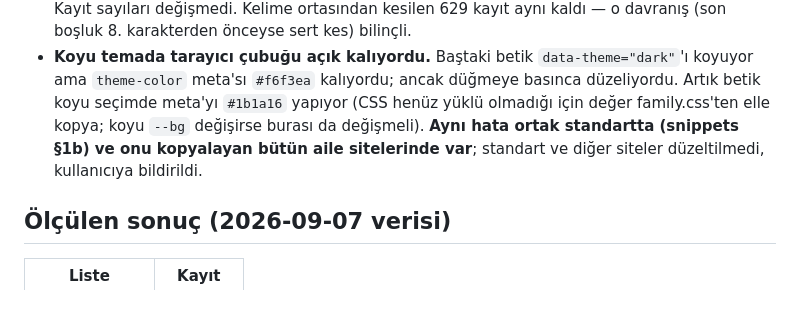
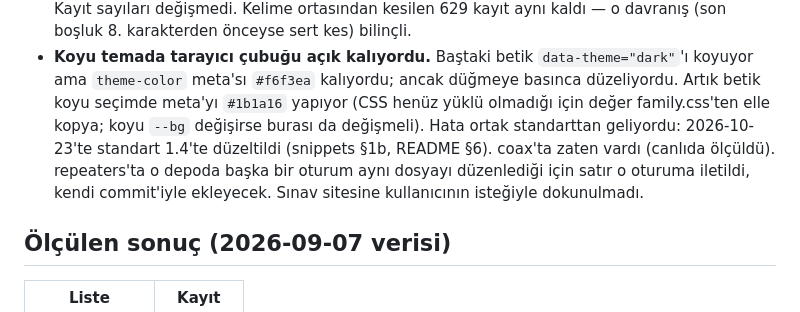
Before and after one commit to TA3HRJ/anytone-d890uv-contact-generator, a Markdown page: docs/HANDOFF.md, the part around the change. GitHub-like rendering.

Commit message:
HANDOFF: koyu tema çubuk renginin diğer aile sitelerindeki durumunu yaz
Hata ortak standarttan geliyordu ve standart 1.4'te düzeltildi. coax'ta
düzeltme zaten vardı; repeaters'ta aynı dosya başka bir çalışmanın elinde
olduğu için değişiklik o tarafa bırakıldı. Not, bu depodaki kaydın "diğer
siteler düzeltilmedi" demesini güncelliyor.

Co-Authored-By: Claude Opus 5.5 <noreply@anthropic.com>

```diff
--- a/docs/HANDOFF.md
+++ b/docs/HANDOFF.md
@@ -290,9 +290,11 @@ ASCII dışı karakter, 16'yı aşan ad, boş ad, boşluk/satır sonu sorunu, s
 - **Koyu temada tarayıcı çubuğu açık kalıyordu.** Baştaki betik `data-theme="dark"`'ı
   koyuyor ama `theme-color` meta'sı `#f6f3ea` kalıyordu; ancak düğmeye basınca düzeliyordu.
   Artık betik koyu seçimde meta'yı `#1b1a16` yapıyor (CSS henüz yüklü olmadığı için değer
-  family.css'ten elle kopya; koyu `--bg` değişirse burası da değişmeli). **Aynı hata ortak
-  standartta (snippets §1b) ve onu kopyalayan bütün aile sitelerinde var**; standart ve
-  diğer siteler düzeltilmedi, kullanıcıya bildirildi.
+  family.css'ten elle kopya; koyu `--bg` değişirse burası da değişmeli). Hata ortak
+  standarttan geliyordu: 2026-10-23'te standart 1.4'te düzeltildi (snippets §1b, README §6).
+  coax'ta zaten vardı (canlıda ölçüldü). repeaters'ta o depoda başka bir oturum aynı dosyayı
+  düzenlediği için satır o oturuma iletildi, kendi commit'iyle ekleyecek. Sınav sitesine
+  kullanıcının isteğiyle dokunulmadı.
 
 ## Ölçülen sonuç (2026-09-07 verisi)
 
```
